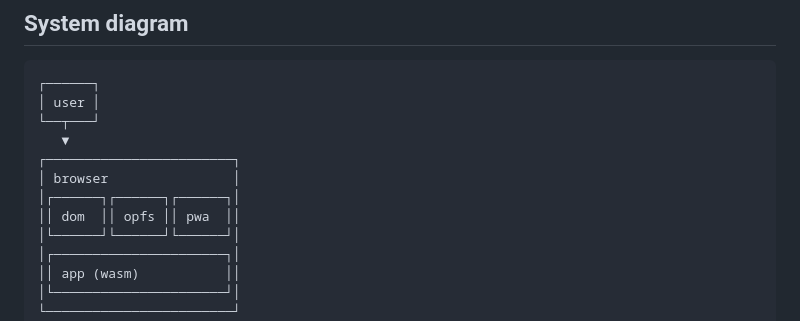
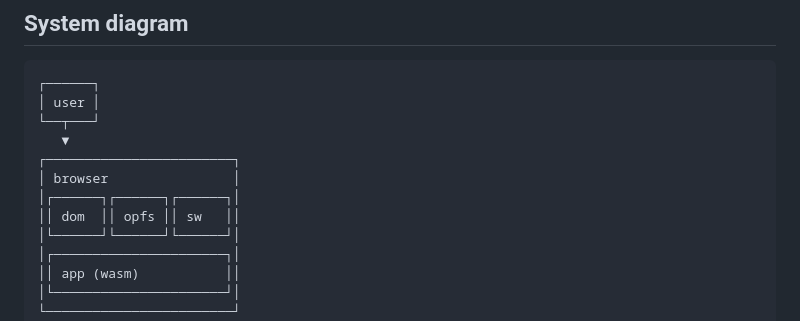
Before and after one commit to animagram-jp/app, a Markdown page: docs/Architecture.md, the part around the change. Rendered like a GitHub page.

```diff
--- a/docs/Architecture.md
+++ b/docs/Architecture.md
@@ -40,7 +40,7 @@ wasm-pack build --target web --out-dir examples/app --out-name app
 ┌────────────────────────┐
 │ browser                │
 │┌──────┐┌──────┐┌──────┐│
-││ dom  ││ opfs ││ pwa  ││
+││ dom  ││ opfs ││ sw   ││
 │└──────┘└──────┘└──────┘│
 │┌──────────────────────┐│
 ││ app (wasm)           ││
```
